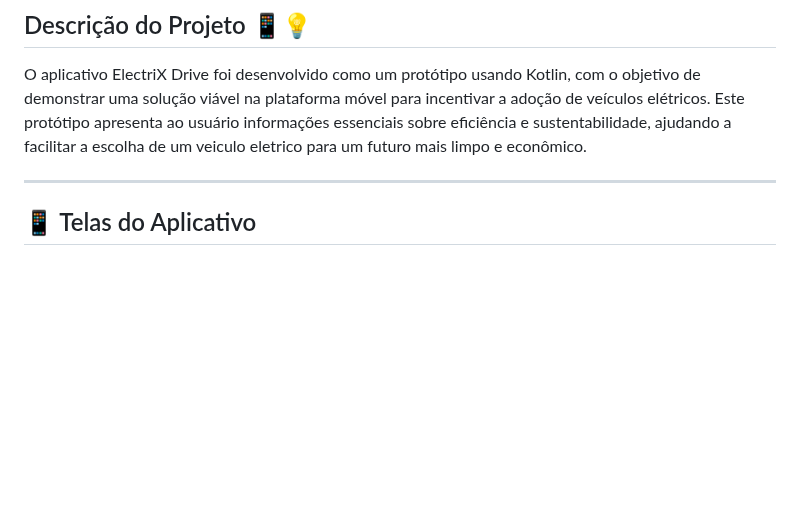
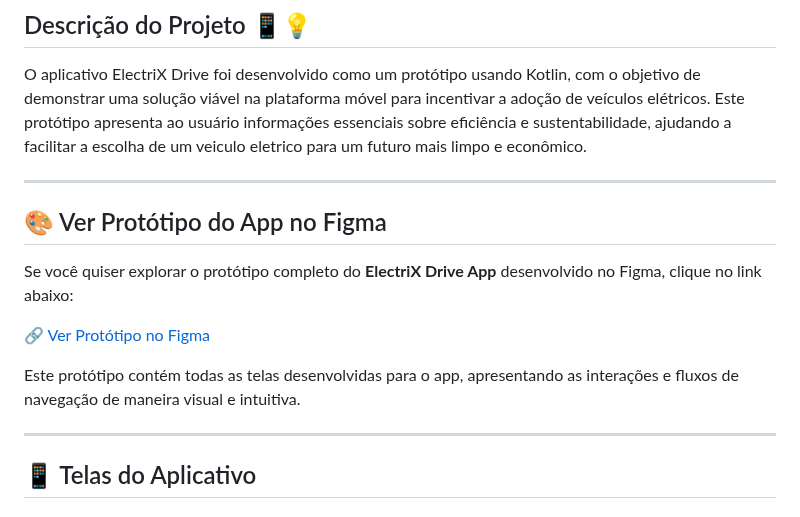
Before and after one commit to MacaulyV/GS---ElectriX-Drive, a Markdown page: README.md, the part around the change. Rendered like a GitHub page; blank space fills up the shorter version.

```diff
--- a/README.md
+++ b/README.md
@@ -13,6 +13,16 @@ A plataforma ElectriX Drive é uma solução desenvolvida para fornecer aos usu
 ## Descrição do Projeto 📱💡
 
 O aplicativo ElectriX Drive foi desenvolvido como um protótipo usando Kotlin, com o objetivo de demonstrar uma solução viável na plataforma móvel para incentivar a adoção de veículos elétricos. Este protótipo apresenta ao usuário informações essenciais sobre eficiência e sustentabilidade, ajudando a facilitar a escolha de um veiculo eletrico para um futuro mais limpo e econômico.
+
+---
+
+## 🎨 Ver Protótipo do App no Figma
+
+Se você quiser explorar o protótipo completo do **ElectriX Drive App** desenvolvido no Figma, clique no link abaixo:
+
+[🔗 Ver Protótipo no Figma](https://www.figma.com/proto/WBaYttbp8VgbIU5q7EYkpG/ElectriX-Drive-App?node-id=2-2&node-type=canvas&t=HIp80Hcc3CdUiEPL-0&scaling=scale-down&content-scaling=fixed&page-id=0%3A1&starting-point-node-id=2%3A2&share=1)
+
+Este protótipo contém todas as telas desenvolvidas para o app, apresentando as interações e fluxos de navegação de maneira visual e intuitiva.
 
 ---
 
```
